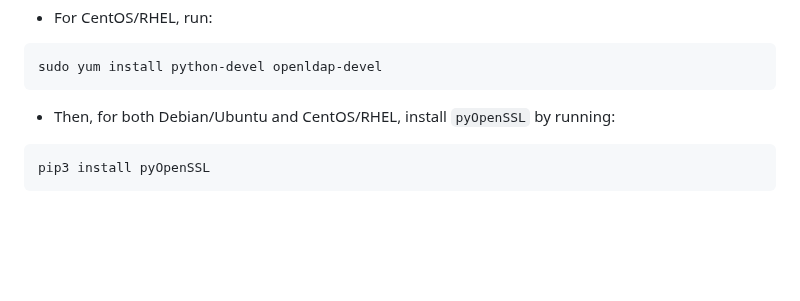
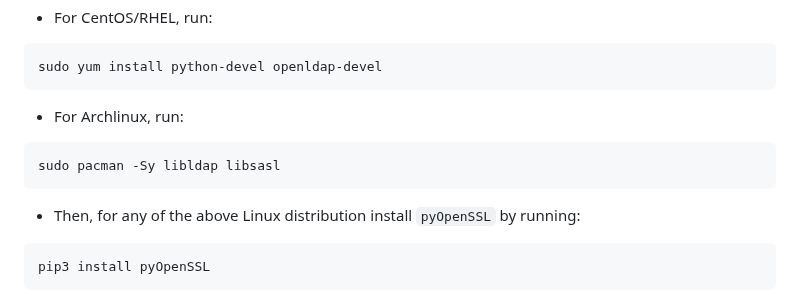
Before and after one commit to skills/secure-code-game, a Markdown page: README.md, the part around the change. Rendered like a GitHub page; blank space fills up the shorter version.

````diff
--- a/README.md
+++ b/README.md
@@ -52,7 +52,11 @@ sudo apt-get install libldap2-dev libsasl2-dev
 ```bash
 sudo yum install python-devel openldap-devel
 ```
-- Then, for both Debian/Ubuntu and CentOS/RHEL, install `pyOpenSSL` by running:
+- For Archlinux, run:
+```bash
+sudo pacman -Sy libldap libsasl
+```
+- Then, for any of the above Linux distribution install `pyOpenSSL` by running:
 ```bash
 pip3 install pyOpenSSL
 ```
````
